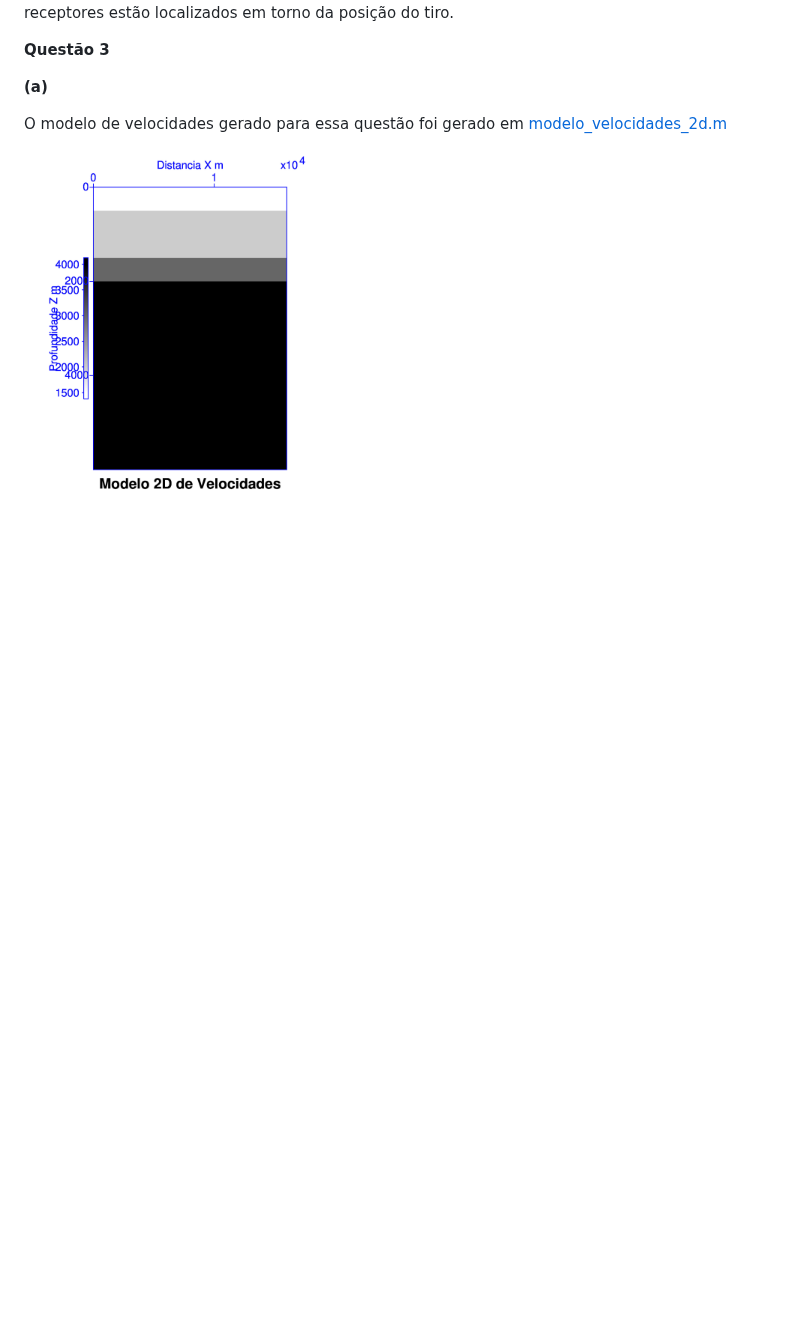
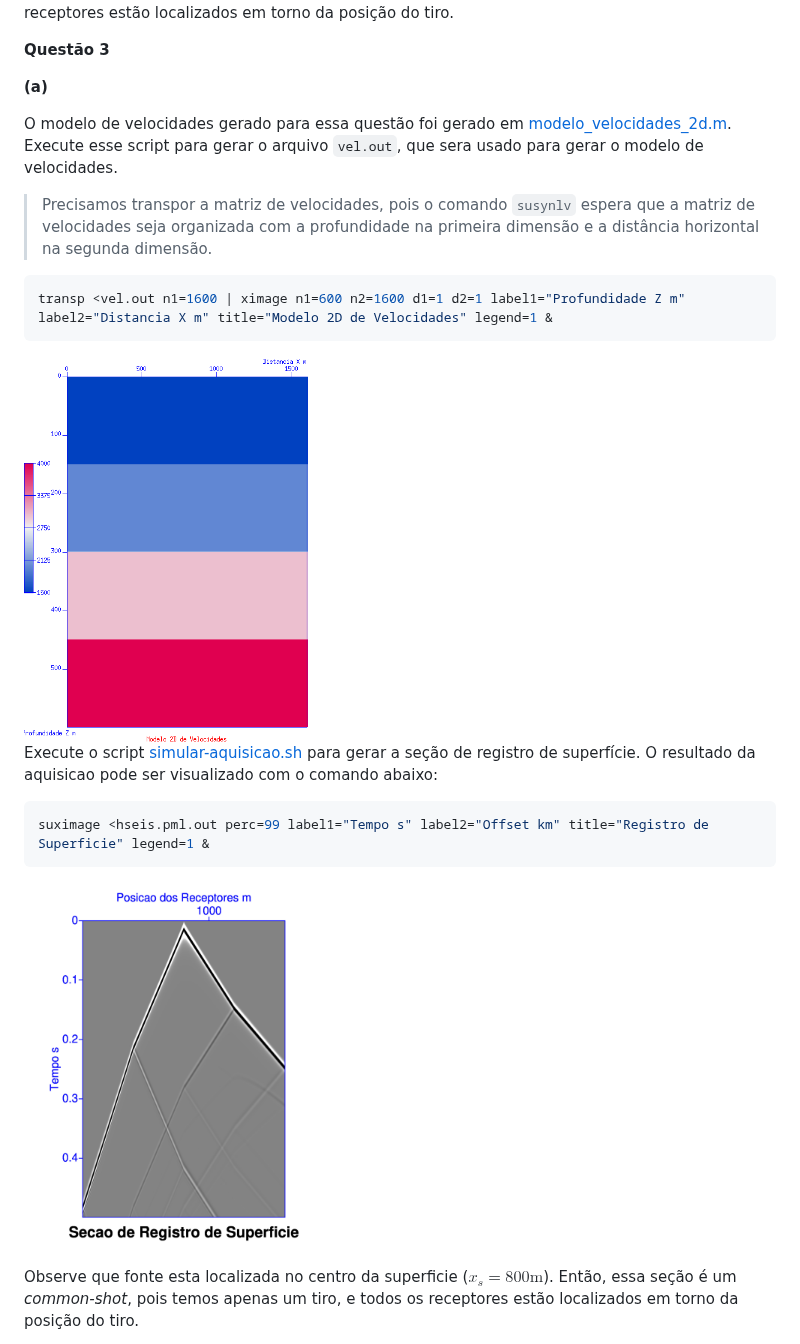
Before and after one commit to raphaelramosds/seismic-processing, a Markdown page: bilati/capitulo2.md, the part around the change. GitHub-like rendering; pictures changed too: bilati/registro-superficie.jpg (added), bilati/velocidades.jpg (deleted), bilati/velocidades.png (added); blank space fills up the shorter version.

Commit message:
add acquisition on chapter 2

````diff
--- a/bilati/capitulo2.md
+++ b/bilati/capitulo2.md
@@ -121,6 +121,22 @@ Essa seção é chamada de *common-shot* (tiro comum), pois temos apenas um tiro
 
 **(a)**
 
-O modelo de velocidades gerado para essa questão foi gerado em [modelo_velocidades_2d.m](./modelo_velocidades_2d.m)
+O modelo de velocidades gerado para essa questão foi gerado em [modelo_velocidades_2d.m](./modelo_velocidades_2d.m). Execute esse script para gerar o arquivo `vel.out`, que sera usado para gerar o modelo de velocidades.
 
-<img src="./velocidades.jpg" width="300"/>
+> Precisamos transpor a matriz de velocidades, pois o comando `susynlv` espera que a matriz de velocidades seja organizada com a profundidade na primeira dimensão e a distância horizontal na segunda dimensão.
+
+```bash
+transp <vel.out n1=1600 | ximage n1=600 n2=1600 d1=1 d2=1 label1="Profundidade Z m" label2="Distancia X m" title="Modelo 2D de Velocidades" legend=1 &
+```
+
+<img src="./velocidades.png" width="300"/>
+
+Execute o script [simular-aquisicao.sh](./simular-aquisicao.sh) para gerar a seção de registro de superfície. O resultado da aquisicao pode ser visualizado com o comando abaixo:
+
+```bash
+suximage <hseis.pml.out perc=99 label1="Tempo s" label2="Offset km" title="Registro de Superficie" legend=1 &
+```
+
+<img src="./registro-superficie.jpg" width="300"/>
+
+Observe que fonte esta localizada no centro da superficie ($x_s=800\text{m}$). Então, essa seção é um *common-shot*, pois temos apenas um tiro, e todos os receptores estão localizados em torno da posição do tiro.
````
Also changed, not shown: 4 other files.
